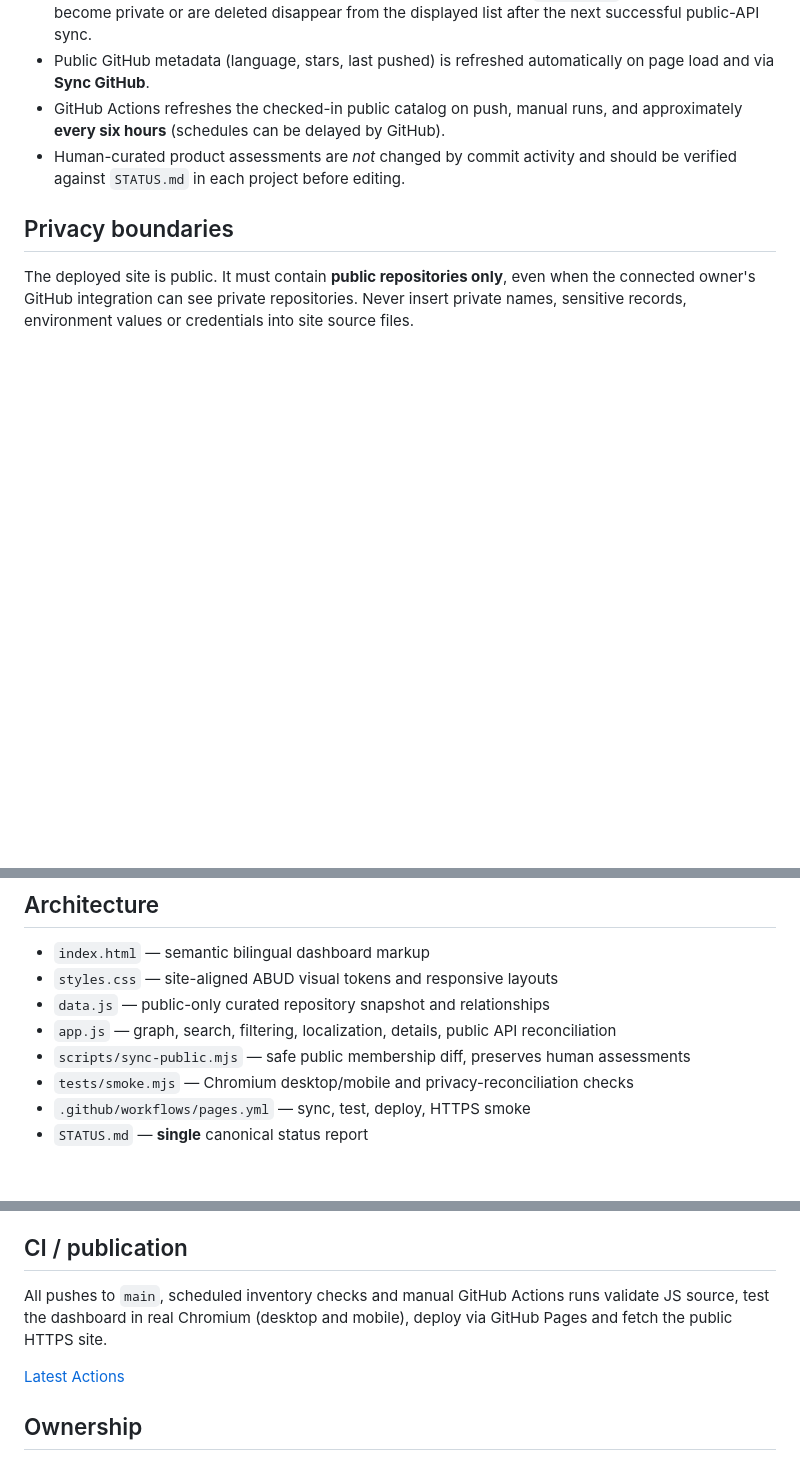
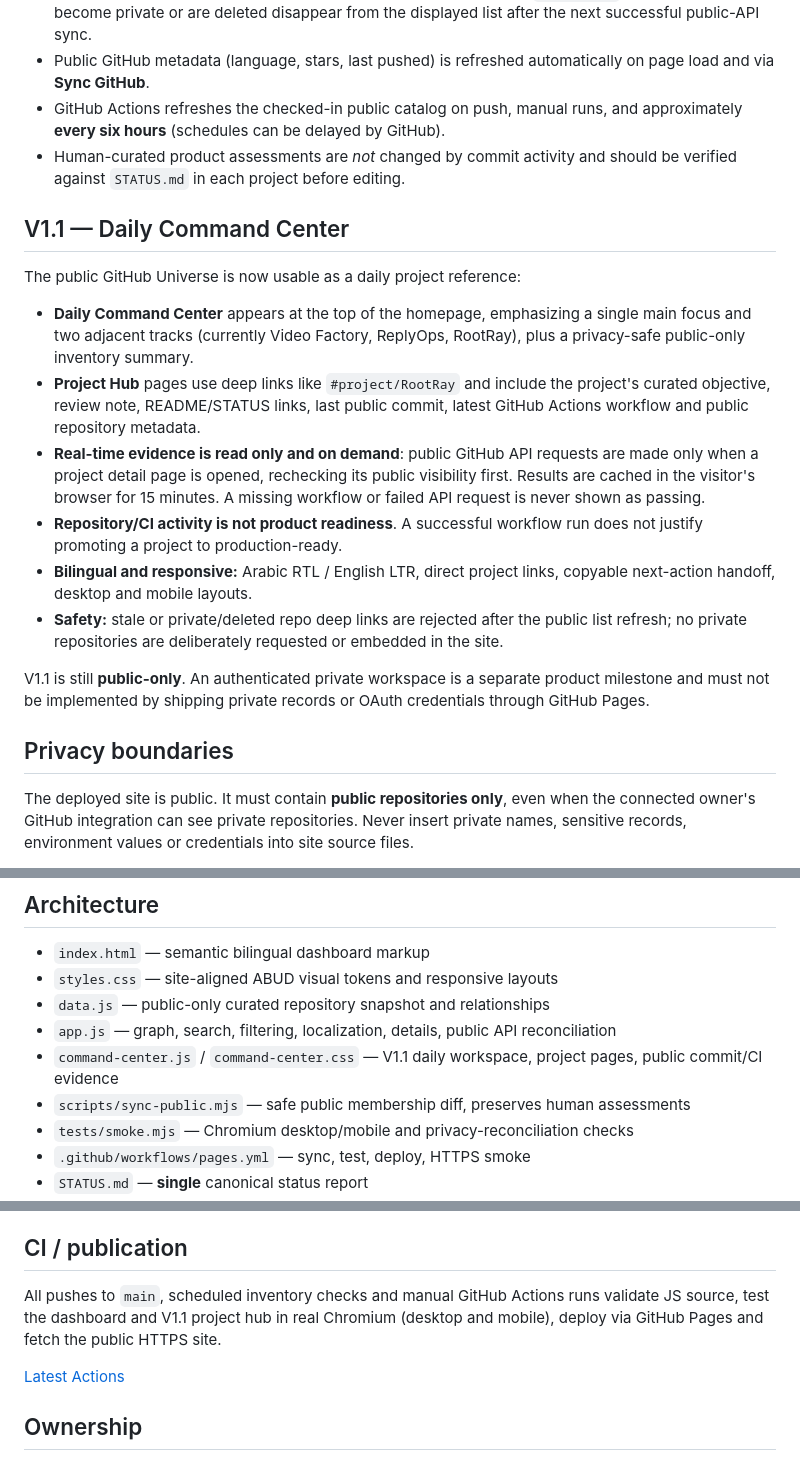
Before and after one commit to abudoxali/-abud-github-universe, a Markdown page: README.md, 3 parts joined by grey strips. Rendered like a GitHub page; blank space fills up the shorter version.

Commit message:
docs(v1.1): document daily dashboard and public-only project intelligence

```diff
--- a/README.md
+++ b/README.md
@@ -14,6 +14,19 @@ An ABUD-styled visual command center with a project graph, status filters, searc
 - GitHub Actions refreshes the checked-in public catalog on push, manual runs, and approximately **every six hours** (schedules can be delayed by GitHub).
 - Human-curated product assessments are *not* changed by commit activity and should be verified against `STATUS.md` in each project before editing.
 
+## V1.1 — Daily Command Center
+
+The public GitHub Universe is now usable as a daily project reference:
+
+- **Daily Command Center** appears at the top of the homepage, emphasizing a single main focus and two adjacent tracks (currently Video Factory, ReplyOps, RootRay), plus a privacy-safe public-only inventory summary.
+- **Project Hub** pages use deep links like `#project/RootRay` and include the project's curated objective, review note, README/STATUS links, last public commit, latest GitHub Actions workflow and public repository metadata.
+- **Real-time evidence is read only and on demand**: public GitHub API requests are made only when a project detail page is opened, rechecking its public visibility first. Results are cached in the visitor's browser for 15 minutes. A missing workflow or failed API request is never shown as passing.
+- **Repository/CI activity is not product readiness**. A successful workflow run does not justify promoting a project to production-ready.
+- **Bilingual and responsive:** Arabic RTL / English LTR, direct project links, copyable next-action handoff, desktop and mobile layouts.
+- **Safety:** stale or private/deleted repo deep links are rejected after the public list refresh; no private repositories are deliberately requested or embedded in the site.
+
+V1.1 is still **public-only**. An authenticated private workspace is a separate product milestone and must not be implemented by shipping private records or OAuth credentials through GitHub Pages.
+
 ## Privacy boundaries
 
 The deployed site is public. It must contain **public repositories only**, even when the connected owner's GitHub integration can see private repositories. Never insert private names, sensitive records, environment values or credentials into site source files.
@@ -28,6 +41,7 @@ If GitHub's API is unavailable, the site uses its most recently reviewed public
 - `styles.css` — site-aligned ABUD visual tokens and responsive layouts
 - `data.js` — public-only curated repository snapshot and relationships
 - `app.js` — graph, search, filtering, localization, details, public API reconciliation
+- `command-center.js` / `command-center.css` — V1.1 daily workspace, project pages, public commit/CI evidence
 - `scripts/sync-public.mjs` — safe public membership diff, preserves human assessments
 - `tests/smoke.mjs` — Chromium desktop/mobile and privacy-reconciliation checks
 - `.github/workflows/pages.yml` — sync, test, deploy, HTTPS smoke
@@ -47,7 +61,7 @@ The optional GitHub browser refresh needs network access and may be limited by t
 
 ## CI / publication
 
-All pushes to `main`, scheduled inventory checks and manual GitHub Actions runs validate JS source, test the dashboard in real Chromium (desktop and mobile), deploy via GitHub Pages and fetch the public HTTPS site.
+All pushes to `main`, scheduled inventory checks and manual GitHub Actions runs validate JS source, test the dashboard and V1.1 project hub in real Chromium (desktop and mobile), deploy via GitHub Pages and fetch the public HTTPS site.
 
 [Latest Actions](https://github.com/abudoxali/-abud-github-universe/actions)
 
```
